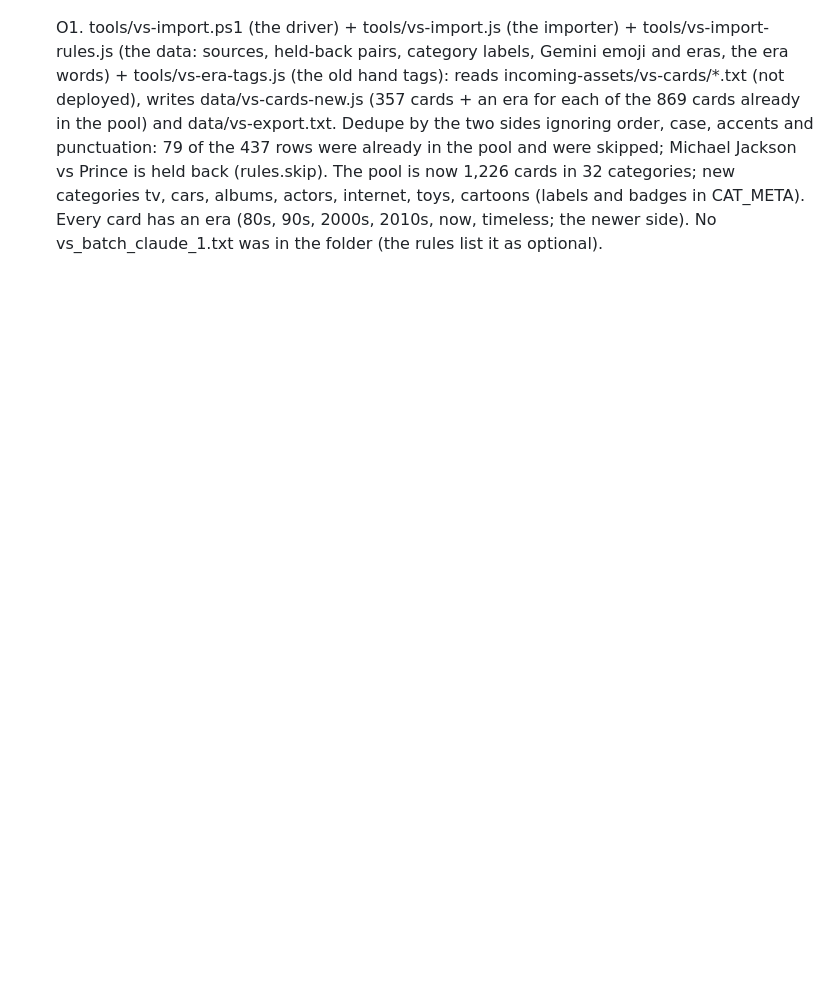
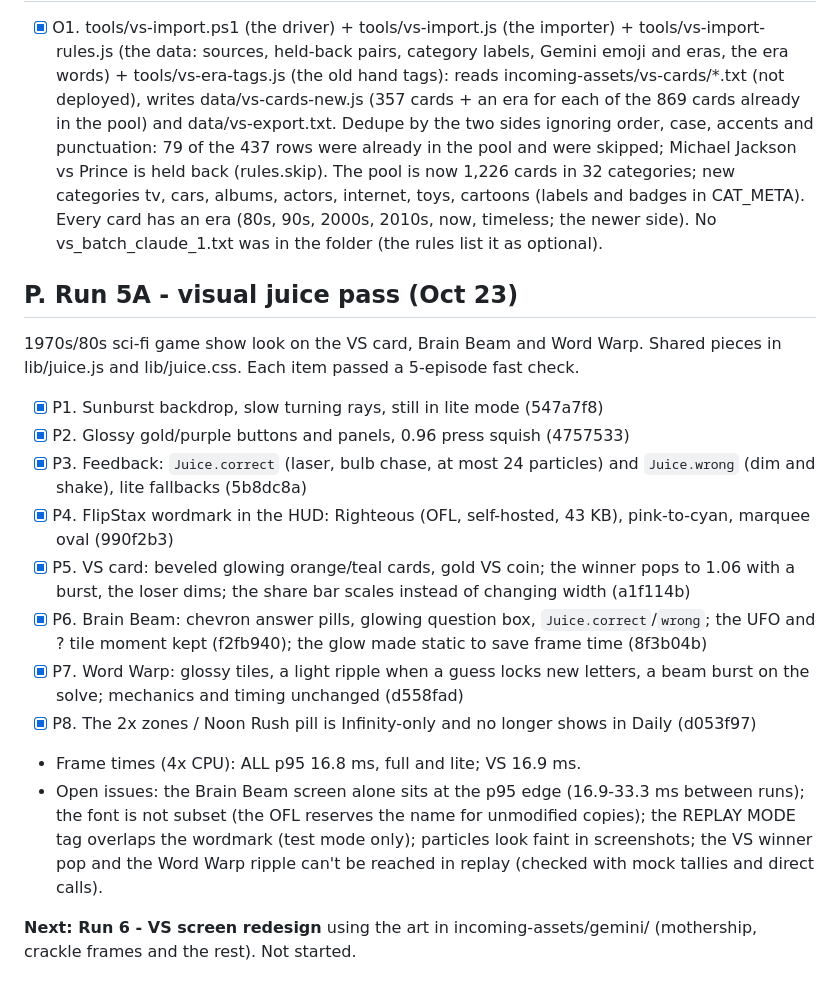
Before and after one commit to PlayFlipStax/flipstax, a Markdown page: PROGRESS.md, the part around the change. Rendered like a GitHub page; blank space fills up the shorter version.

Commit message:
PROGRESS.md: Run 5A summary and next step (Run 6)
Co-Authored-By: Claude Opus 5.5 <noreply@anthropic.com>

```diff
--- a/PROGRESS.md
+++ b/PROGRESS.md
@@ -155,3 +155,20 @@ Verify on Windows: `tools/flow-episodes.ps1` (the 40-episode set in headless Chr
 ## O. VS card import (Oct 23)
 
 - [x] O1. tools/vs-import.ps1 (the driver) + tools/vs-import.js (the importer) + tools/vs-import-rules.js (the data: sources, held-back pairs, category labels, Gemini emoji and eras, the era words) + tools/vs-era-tags.js (the old hand tags): reads incoming-assets/vs-cards/*.txt (not deployed), writes data/vs-cards-new.js (357 cards + an era for each of the 869 cards already in the pool) and data/vs-export.txt. Dedupe by the two sides ignoring order, case, accents and punctuation: 79 of the 437 rows were already in the pool and were skipped; Michael Jackson vs Prince is held back (rules.skip). The pool is now 1,226 cards in 32 categories; new categories tv, cars, albums, actors, internet, toys, cartoons (labels and badges in CAT_META). Every card has an era (80s, 90s, 2000s, 2010s, now, timeless; the newer side). No vs_batch_claude_1.txt was in the folder (the rules list it as optional).
+
+## P. Run 5A - visual juice pass (Oct 23)
+
+1970s/80s sci-fi game show look on the VS card, Brain Beam and Word Warp. Shared pieces in lib/juice.js and lib/juice.css. Each item passed a 5-episode fast check.
+
+- [x] P1. Sunburst backdrop, slow turning rays, still in lite mode (547a7f8)
+- [x] P2. Glossy gold/purple buttons and panels, 0.96 press squish (4757533)
+- [x] P3. Feedback: `Juice.correct` (laser, bulb chase, at most 24 particles) and `Juice.wrong` (dim and shake), lite fallbacks (5b8dc8a)
+- [x] P4. FlipStax wordmark in the HUD: Righteous (OFL, self-hosted, 43 KB), pink-to-cyan, marquee oval (990f2b3)
+- [x] P5. VS card: beveled glowing orange/teal cards, gold VS coin; the winner pops to 1.06 with a burst, the loser dims; the share bar scales instead of changing width (a1f114b)
+- [x] P6. Brain Beam: chevron answer pills, glowing question box, `Juice.correct`/`wrong`; the UFO and ? tile moment kept (f2fb940); the glow made static to save frame time (8f3b04b)
+- [x] P7. Word Warp: glossy tiles, a light ripple when a guess locks new letters, a beam burst on the solve; mechanics and timing unchanged (d558fad)
+- [x] P8. The 2x zones / Noon Rush pill is Infinity-only and no longer shows in Daily (d053f97)
+- Frame times (4x CPU): ALL p95 16.8 ms, full and lite; VS 16.9 ms.
+- Open issues: the Brain Beam screen alone sits at the p95 edge (16.9-33.3 ms between runs); the font is not subset (the OFL reserves the name for unmodified copies); the REPLAY MODE tag overlaps the wordmark (test mode only); particles look faint in screenshots; the VS winner pop and the Word Warp ripple can't be reached in replay (checked with mock tallies and direct calls).
+
+**Next: Run 6 - VS screen redesign** using the art in incoming-assets/gemini/ (mothership, crackle frames and the rest). Not started.
```
